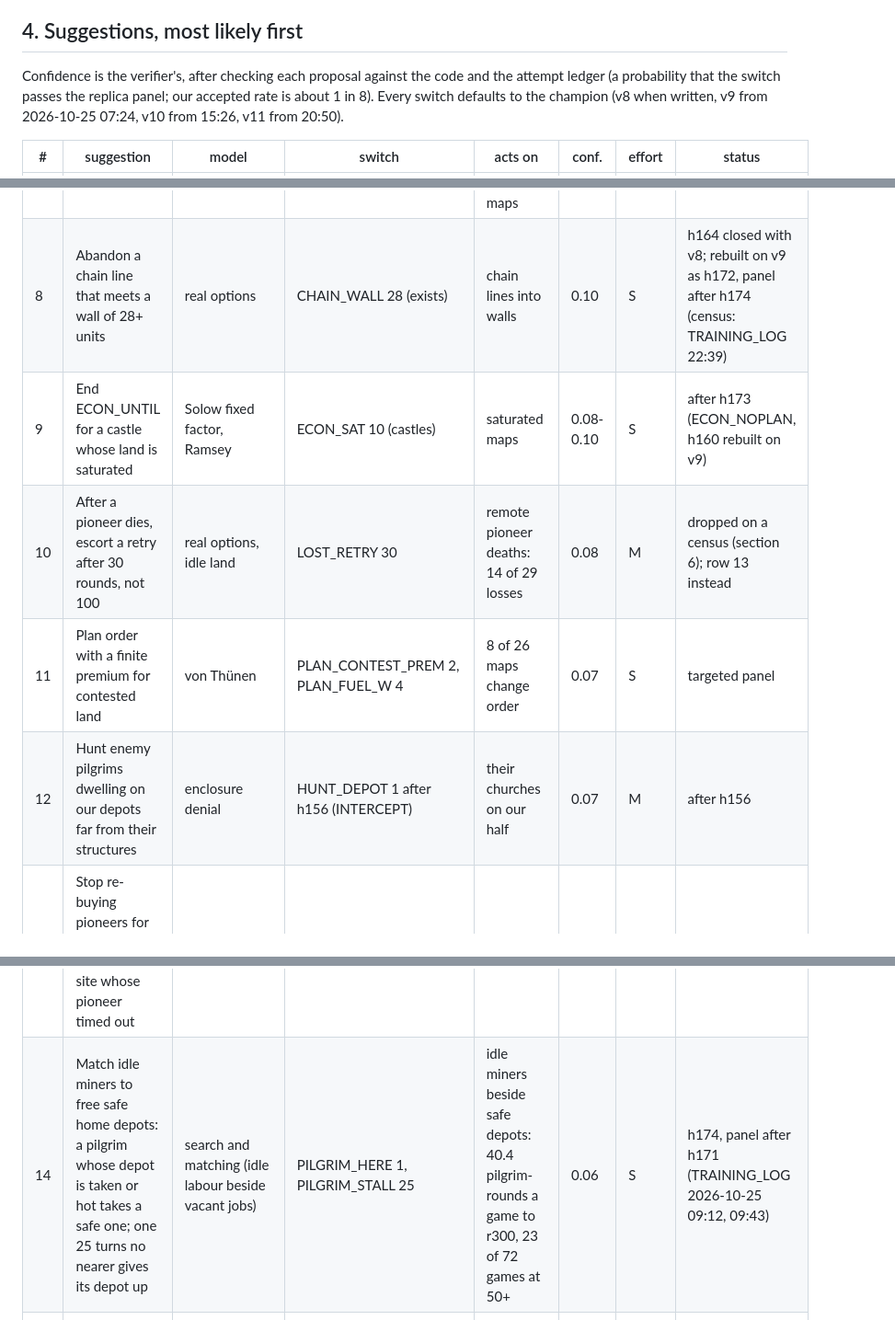
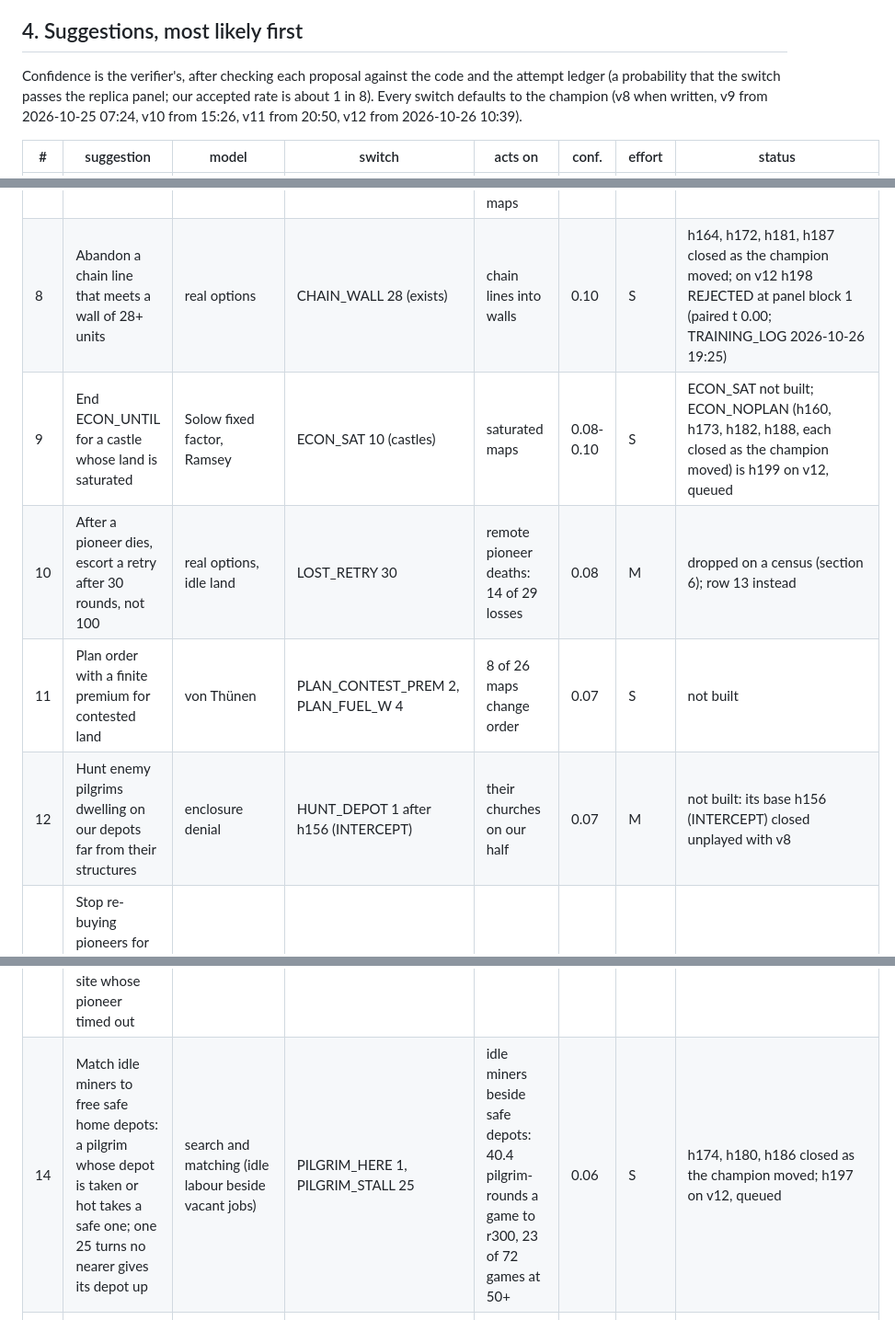
Before and after one commit to terryvanbelle/battlecode19-vibe, a Markdown page: ECONOMICS.md, 3 parts joined by grey strips. Shown at 92% size. Drawn GitHub-style.

```diff
--- a/ECONOMICS.md
+++ b/ECONOMICS.md
@@ -126,7 +126,7 @@ only when aimed at the binding factor: security of contested or lost land, or de
 ## 4. Suggestions, most likely first
 
 Confidence is the verifier's, after checking each proposal against the code and the attempt ledger (a probability
-that the switch passes the replica panel; our accepted rate is about 1 in 8). Every switch defaults to the champion (v8 when written, v9 from 2026-10-25 07:24, v10 from 15:26, v11 from 20:50).
+that the switch passes the replica panel; our accepted rate is about 1 in 8). Every switch defaults to the champion (v8 when written, v9 from 2026-10-25 07:24, v10 from 15:26, v11 from 20:50, v12 from 2026-10-26 10:39).
 
 | # | suggestion | model | switch | acts on | conf. | effort | status |
 |---|---|---|---|---|---|---|---|
@@ -137,12 +137,12 @@ that the switch passes the replica panel; our accepted rate is about 1 in 8). Ev
 | 5 | A karbonite miner gives a part cargo when it completes a purchase (pioneer or church gate) | Baumol-Tobin | DEPOSIT_AT 1, DEPOSIT_UNTIL 60 on FUEL_DEFER | adjacent-K maps: 2013, 493, 1706, 1241, 1915 | 0.10 | S-M | dropped (section 5) |
 | 6 | A castle that loses a pilgrim before r100 builds 2 guards at once | Ramsey (state switch), depreciation | ECON_HIT 50 | early pilgrim deaths: 16 of 29 losses | 0.10 | S | dropped (section 6) |
 | 7 | Escort every contested site, not only the first | Leontief complements, Tullock | ESCORT_EACH 2 on ESCORT_HOLD_R 2 | maps with 2+ contested clusters: 6 of 15 panel maps | 0.10 | S | h165, closed unplayed: its base h157 was rejected (section 5) |
-| 8 | Abandon a chain line that meets a wall of 28+ units | real options | CHAIN_WALL 28 (exists) | chain lines into walls | 0.10 | S | h164 closed with v8; rebuilt on v9 as h172, panel after h174 (census: TRAINING_LOG 22:39) |
-| 9 | End ECON_UNTIL for a castle whose land is saturated | Solow fixed factor, Ramsey | ECON_SAT 10 (castles) | saturated maps | 0.08-0.10 | S | after h173 (ECON_NOPLAN, h160 rebuilt on v9) |
+| 8 | Abandon a chain line that meets a wall of 28+ units | real options | CHAIN_WALL 28 (exists) | chain lines into walls | 0.10 | S | h164, h172, h181, h187 closed as the champion moved; on v12 h198 REJECTED at panel block 1 (paired t 0.00; TRAINING_LOG 2026-10-26 19:25) |
+| 9 | End ECON_UNTIL for a castle whose land is saturated | Solow fixed factor, Ramsey | ECON_SAT 10 (castles) | saturated maps | 0.08-0.10 | S | ECON_SAT not built; ECON_NOPLAN (h160, h173, h182, h188, each closed as the champion moved) is h199 on v12, queued |
 | 10 | After a pioneer dies, escort a retry after 30 rounds, not 100 | real options, idle land | LOST_RETRY 30 | remote pioneer deaths: 14 of 29 losses | 0.08 | M | dropped on a census (section 6); row 13 instead |
-| 11 | Plan order with a finite premium for contested land | von Thünen | PLAN_CONTEST_PREM 2, PLAN_FUEL_W 4 | 8 of 26 maps change order | 0.07 | S | targeted panel |
-| 12 | Hunt enemy pilgrims dwelling on our depots far from their structures | enclosure denial | HUNT_DEPOT 1 after h156 (INTERCEPT) | their churches on our half | 0.07 | M | after h156 |
+| 11 | Plan order with a finite premium for contested land | von Thünen | PLAN_CONTEST_PREM 2, PLAN_FUEL_W 4 | 8 of 26 maps change order | 0.07 | S | not built |
+| 12 | Hunt enemy pilgrims dwelling on our depots far from their structures | enclosure denial | HUNT_DEPOT 1 after h156 (INTERCEPT) | their churches on our half | 0.07 | M | not built: its base h156 (INTERCEPT) closed unplayed with v8 |
 | 13 | Stop re-buying pioneers for held sites: one 40 turns no nearer its site gives it up and mines by our structures; a castle rests a site whose pioneer timed out | sunk cost, idle capital | PIONEER_STALL_ANY 40, PIONEER_HOME 1, PIONEER_TIMEOUT_REST 1 | 108 parked pioneers in 46 games | 0.08 | S | h169 closed with v8; h170 on v9 rejected on panel block 1 (z -1.71; TRAINING_LOG 2026-10-25 11:16) |
-| 14 | Match idle miners to free safe home depots: a pilgrim whose depot is taken or hot takes a safe one; one 25 turns no nearer gives its depot up | search and matching (idle labour beside vacant jobs) | PILGRIM_HERE 1, PILGRIM_STALL 25 | idle miners beside safe depots: 40.4 pilgrim-rounds a game to r300, 23 of 72 games at 50+ | 0.06 | S | h174, panel after h171 (TRAINING_LOG 2026-10-25 09:12, 09:43) |
+| 14 | Match idle miners to free safe home depots: a pilgrim whose depot is taken or hot takes a safe one; one 25 turns no nearer gives its depot up | search and matching (idle labour beside vacant jobs) | PILGRIM_HERE 1, PILGRIM_STALL 25 | idle miners beside safe depots: 40.4 pilgrim-rounds a game to r300, 23 of 72 games at 50+ | 0.06 | S | h174, h180, h186 closed as the champion moved; h197 on v12, queued |
 | 15 | A structure under fire calls its held crusaders: hit in its last 3 turns, it radios the nearest attacker; held crusaders whose home lies near engage | Lanchester (an idle force adds nothing to the fight: bring it to the engagement) | MUSTER_RESCUE 100 | castles lost with held crusaders idle within 10 steps: 25 of v9's 54 losses, 0.29 a game | 0.12 | S | h175, ACCEPTED as v10 (two blocks 37 of 72, z 0.40; idle-held castle losses 0.042 a game against v9's 0.287; basics-fix rule; TRAINING_LOG 2026-10-25 15:26) |
 | 16 | Don't feed newborns to campers: a military unit built while enemy attackers are in sight goes on a free adjacent tile they cannot kill it on before its first turn, if one exists | marginal product (a unit that dies unborn adds 0 for its full price; the price is the same on a safe tile) | DEF_SAFE 1 | newborns dead within 2 rounds on an exposed tile while a safer one was free: v9 8.50 a game on the panel (losses 11.61, wins 5.39); ladder 1373 seed 1884: 119 of 222 | 0.10 | S | h178 (h176 rebuilt on v10), ACCEPTED as v11 (two blocks 36 of 72, z 0.00; stillborn safer 2.68 a game against v10's 11.60; basics-fix rule; TRAINING_LOG 2026-10-25 20:50) |
```
Also changed, not shown: other parts of ECONOMICS.md (+9 -7 lines).
